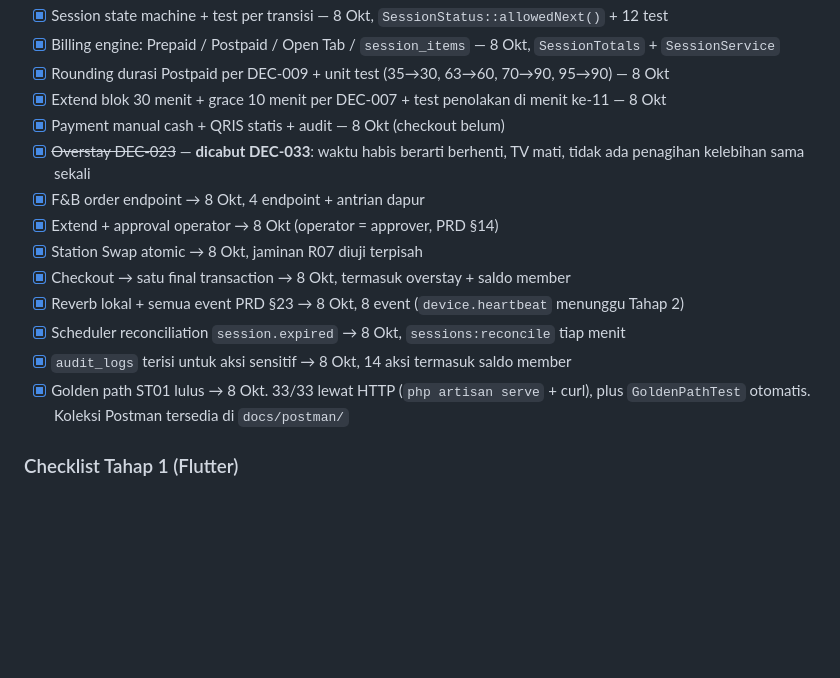
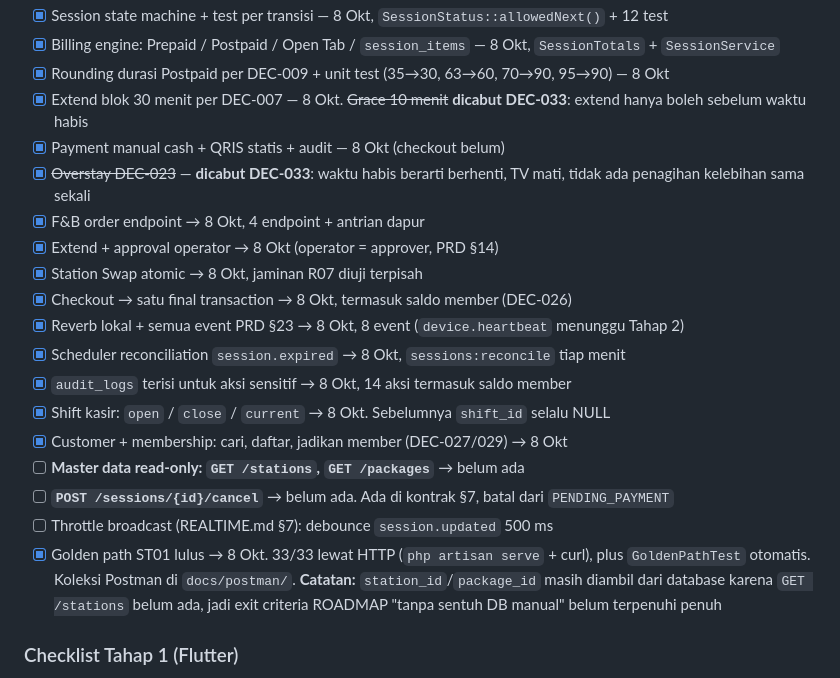
Before and after one commit to rizzdev31/cempaka-smartbiling, a Markdown page: docs/PROGRESS.md, the part around the change. Drawn GitHub-style; blank space fills up the shorter version.

Commit message:
docs: lengkapi checklist Tahap 0 — ada pekerjaan yang tidak pernah tercantum
Checklist menunjukkan semua item tercentang, padahal tiga pekerjaan Tahap 0
belum selesai dan memang tidak pernah ditulis di sana sejak awal:

- GET /stations dan GET /packages (master data read-only)
- POST /sessions/{id}/cancel, yang ada di kontrak §7
- throttle broadcast REALTIME.md §7

Dua pekerjaan yang sudah selesai juga tidak pernah tercantum — shift kasir dan
customer/membership — jadi ditambahkan sebagai tercentang supaya daftarnya
mencerminkan keadaan sebenarnya, bukan cuma yang kebetulan diingat saat menulis.

Dua baris lama diperbarui karena aturannya berubah: grace 10 menit pada extend
sudah dicabut DEC-033, dan checkout tidak lagi menagih overstay.

Catatan penting ditambahkan ke baris golden path: pengujiannya masih mengambil
station_id dan package_id langsung dari database karena GET /stations belum
ada. Exit criteria ROADMAP menuntut "tanpa sentuh DB manual", jadi butir itu
belum terpenuhi penuh walau alurnya sendiri lulus 33/33.

Co-Authored-By: Claude Opus 5 <noreply@anthropic.com>

```diff
--- a/docs/PROGRESS.md
+++ b/docs/PROGRESS.md
@@ -50,17 +50,22 @@ Analisis lengkap ada di `DECISION-LOG.md` → OD-011 (termasuk deteksi TV lewat
 - [x] Session state machine + test per transisi — 8 Okt, `SessionStatus::allowedNext()` + 12 test
 - [x] Billing engine: Prepaid / Postpaid / Open Tab / `session_items` — 8 Okt, `SessionTotals` + `SessionService`
 - [x] Rounding durasi Postpaid per DEC-009 + unit test (35→30, 63→60, 70→90, 95→90) — 8 Okt
-- [x] Extend blok 30 menit + grace 10 menit per DEC-007 + test penolakan di menit ke-11 — 8 Okt
+- [x] Extend blok 30 menit per DEC-007 — 8 Okt. ~~Grace 10 menit~~ **dicabut DEC-033**: extend hanya boleh sebelum waktu habis
 - [x] Payment manual cash + QRIS statis + audit — 8 Okt (checkout belum)
 - [x] ~~Overstay DEC-023~~ — **dicabut DEC-033**: waktu habis berarti berhenti, TV mati, tidak ada penagihan kelebihan sama sekali
 - [x] F&B order endpoint → 8 Okt, 4 endpoint + antrian dapur
 - [x] Extend + approval operator → 8 Okt (operator = approver, PRD §14)
 - [x] Station Swap atomic → 8 Okt, jaminan R07 diuji terpisah
-- [x] Checkout → satu final transaction → 8 Okt, termasuk overstay + saldo member
+- [x] Checkout → satu final transaction → 8 Okt, termasuk saldo member (DEC-026)
 - [x] Reverb lokal + semua event PRD §23 → 8 Okt, 8 event (`device.heartbeat` menunggu Tahap 2)
 - [x] Scheduler reconciliation `session.expired` → 8 Okt, `sessions:reconcile` tiap menit
 - [x] `audit_logs` terisi untuk aksi sensitif → 8 Okt, 14 aksi termasuk saldo member
-- [x] Golden path ST01 lulus → 8 Okt. 33/33 lewat HTTP (`php artisan serve` + curl), plus `GoldenPathTest` otomatis. Koleksi Postman tersedia di `docs/postman/`
+- [x] Shift kasir: `open` / `close` / `current` → 8 Okt. Sebelumnya `shift_id` selalu NULL
+- [x] Customer + membership: cari, daftar, jadikan member (DEC-027/029) → 8 Okt
+- [ ] **Master data read-only: `GET /stations`, `GET /packages`** → belum ada
+- [ ] **`POST /sessions/{id}/cancel`** → belum ada. Ada di kontrak §7, batal dari `PENDING_PAYMENT`
+- [ ] Throttle broadcast (REALTIME.md §7): debounce `session.updated` 500 ms
+- [x] Golden path ST01 lulus → 8 Okt. 33/33 lewat HTTP (`php artisan serve` + curl), plus `GoldenPathTest` otomatis. Koleksi Postman di `docs/postman/`. **Catatan:** `station_id`/`package_id` masih diambil dari database karena `GET /stations` belum ada, jadi exit criteria ROADMAP "tanpa sentuh DB manual" belum terpenuhi penuh
 
 ### Checklist Tahap 1 (Flutter)
 
```
